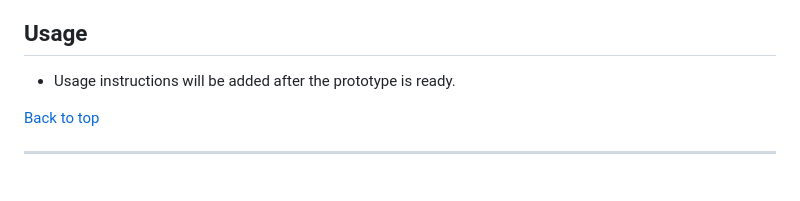
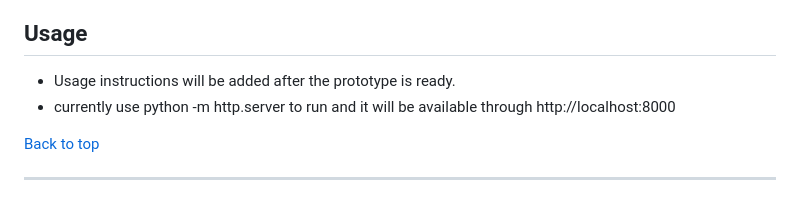
Before and after one commit to HabibaMekay/Gaze-Tracker, a Markdown page: README.md, the part around the change. GitHub-like rendering.

```diff
--- a/README.md
+++ b/README.md
@@ -83,6 +83,7 @@
 ---
 ## Usage
 - Usage instructions will be added after the prototype is ready.
+- currently use python -m http.server to run and it will be available through http://localhost:8000
 
 [Back to top](#context-aware-gaze-based-interaction-for-users-with-motor-disabilities)
 
```
